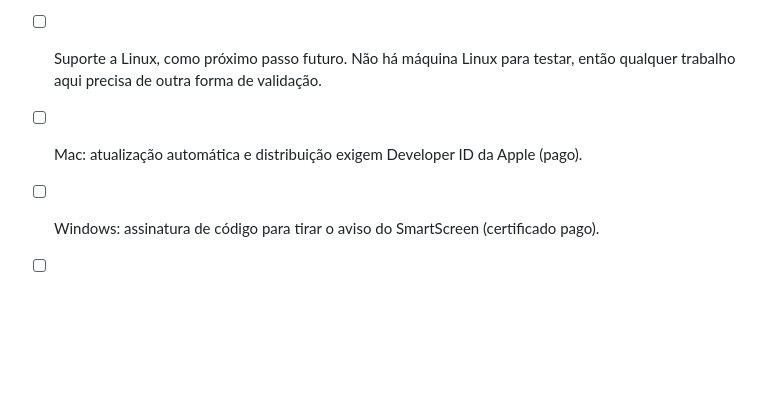
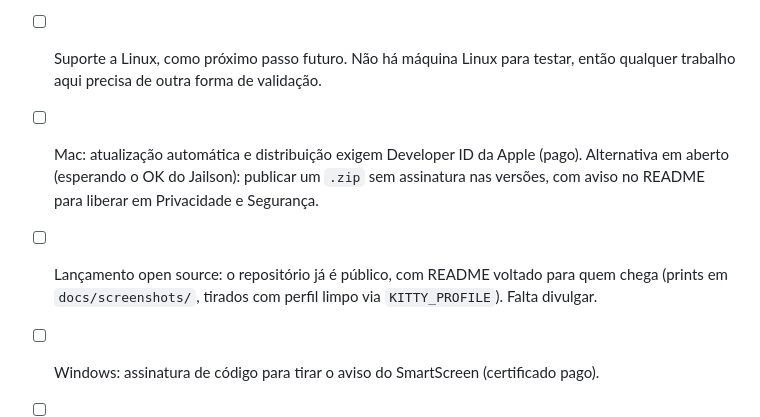
Before and after one commit to CaioGobbi/kitty-browser, a Markdown page: CLAUDE.md, the part around the change. GitHub-like rendering; blank space fills up the shorter version.

Commit message:
CLAUDE.md: estado do open source e do download para Mac
Co-Authored-By: Claude Opus 5.5 (1M context) <noreply@anthropic.com>

```diff
--- a/CLAUDE.md
+++ b/CLAUDE.md
@@ -78,6 +78,7 @@ Cuidados de build: no packager, `--asar-integrity-digest=false` é obrigatório
 - [ ] Extensões do Chrome (o Electron só suporta parte).
 - [ ] Importar do Safari (favoritos em `Bookmarks.plist`, histórico em `History.db`; exige Acesso Total ao Disco).
 - [ ] Suporte a Linux, como próximo passo futuro. Não há máquina Linux para testar, então qualquer trabalho aqui precisa de outra forma de validação.
-- [ ] Mac: atualização automática e distribuição exigem Developer ID da Apple (pago).
+- [ ] Mac: atualização automática e distribuição exigem Developer ID da Apple (pago). Alternativa em aberto (esperando o OK do Jailson): publicar um `.zip` sem assinatura nas versões, com aviso no README para liberar em Privacidade e Segurança.
+- [ ] Lançamento open source: o repositório já é público, com README voltado para quem chega (prints em `docs/screenshots/`, tirados com perfil limpo via `KITTY_PROFILE`). Falta divulgar.
 - [ ] Windows: assinatura de código para tirar o aviso do SmartScreen (certificado pago).
 - [ ] Lacunas de privacidade conhecidas: fingerprinting em workers carregados de URL e fontes no DOM; phishing só por listas abertas.
```
